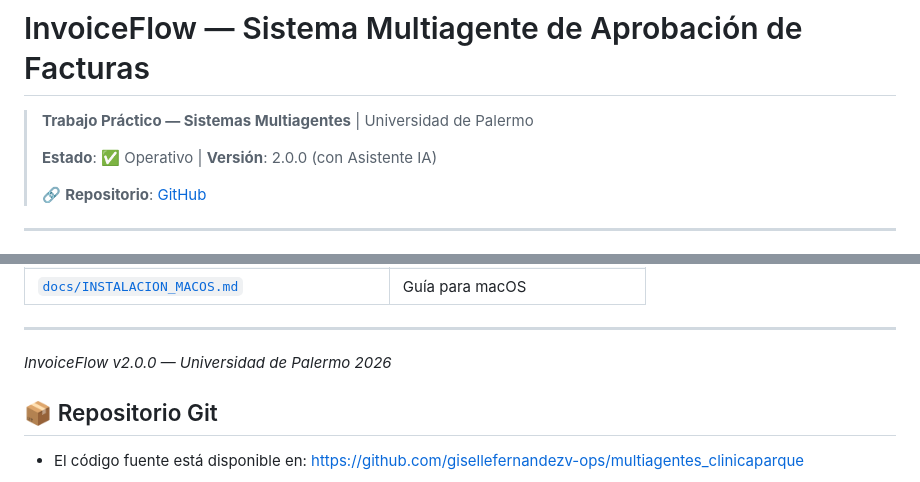
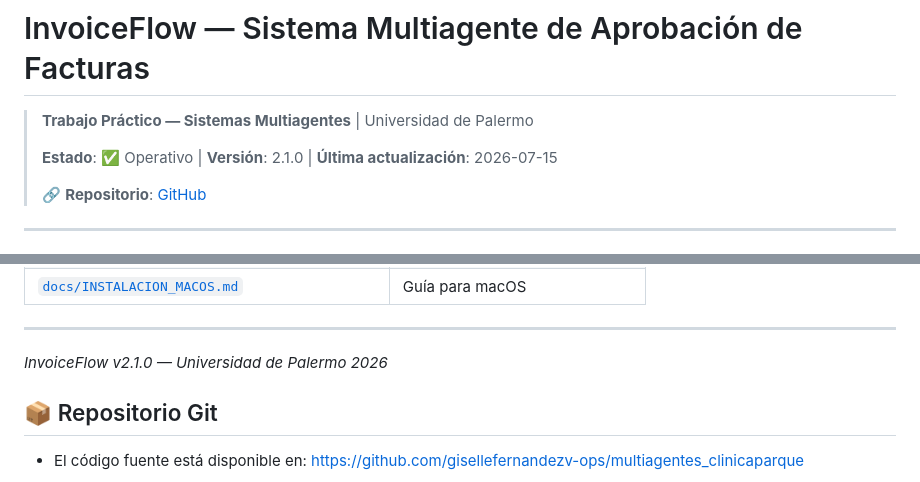
Before and after one commit to gisellefernandezv-ops/multiagentes_clinicaparque, a Markdown page: README.md, 2 parts joined by grey strips. Drawn GitHub-style.

Commit message:
docs: actualizar README v2.1.0

```diff
--- a/README.md
+++ b/README.md
@@ -2,7 +2,7 @@
 
 > **Trabajo Práctico — Sistemas Multiagentes** | Universidad de Palermo
 >
-> **Estado**: ✅ Operativo | **Versión**: 2.0.0 (con Asistente IA)
+> **Estado**: ✅ Operativo | **Versión**: 2.1.0 | **Última actualización**: 2026-07-15
 >
 > 🔗 **Repositorio**: [GitHub](https://github.com/gisellefernandezv-ops/multiagentes_clinicaparque)
 
@@ -772,7 +772,7 @@ Este proyecto es **académico** y fue desarrollado con fines educativos para la
 
 ---
 
-*InvoiceFlow v2.0.0 — Universidad de Palermo 2026*
+*InvoiceFlow v2.1.0 — Universidad de Palermo 2026*
 
 ## 📦 Repositorio Git
 - El código fuente está disponible en: https://github.com/gisellefernandezv-ops/multiagentes_clinicaparque
```
